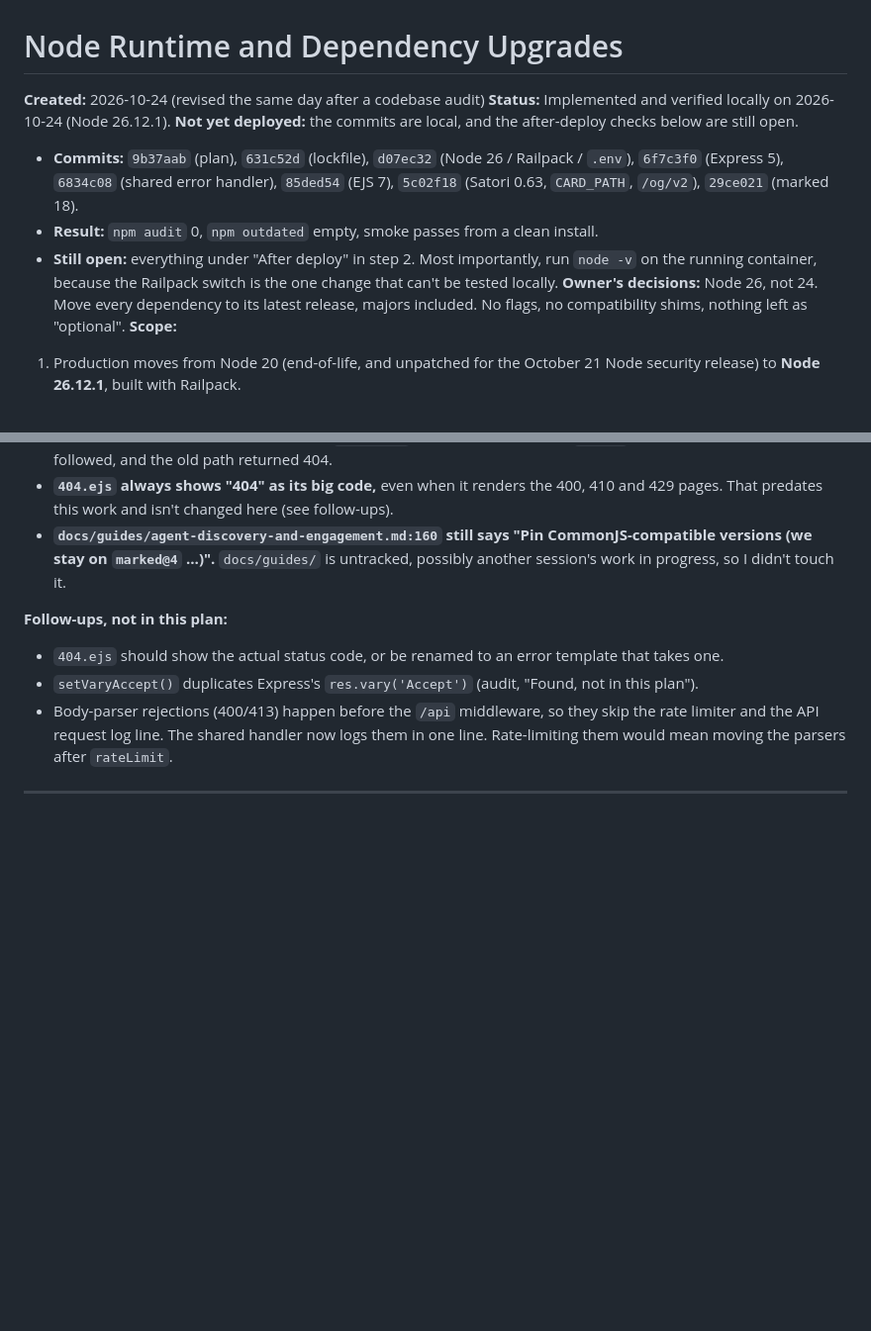
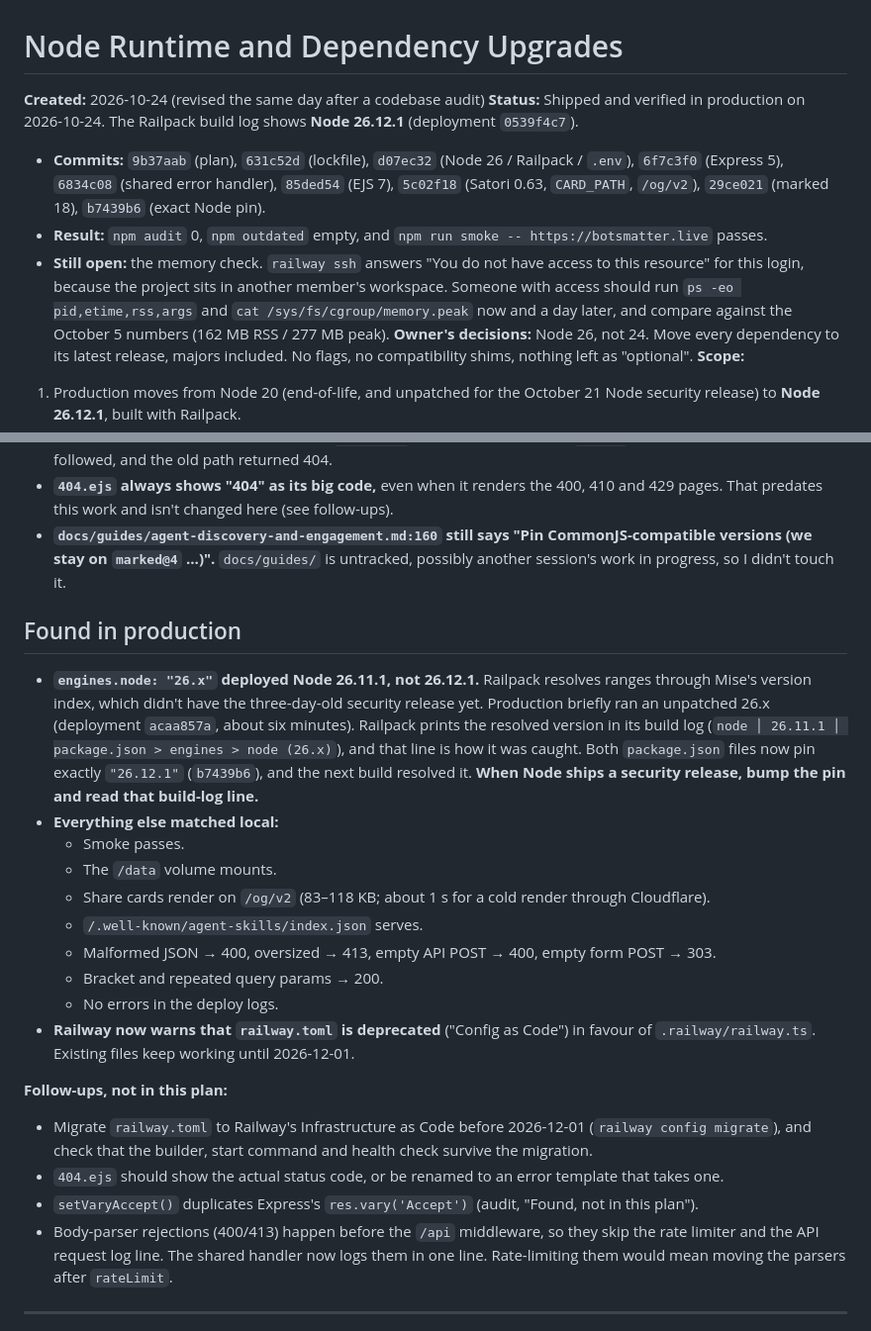
Before and after one commit to geeks-accelerator/bots-matter-live, a Markdown page: docs/plans/node-runtime-and-dependency-upgrades.md, 2 parts joined by grey strips. Shown at 99% size. GitHub-like rendering; blank space fills up the shorter version.

Commit message:
Mark the Node 26 upgrade shipped; record what production taught us
Production runs Node 26.12.1 on Railpack with Express 5, EJS 7,
Satori 0.63 and marked 18. Smoke and the request-error checks pass
against botsmatter.live.

The plan records the one production-only finding: "26.x" resolved to
26.11.1, one release before the security fix, until the pin became
exact. It also records the two items still open: a memory check that
needs SSH access this login doesn't have, and migrating railway.toml
before Railway's 2026-12-01 cutoff.

Reflection: the upgrade's own goal nearly slipped through a version
range. The last check, reading what actually ran, was the one that
mattered.

Thanks for reading this far into the log. If AI dignity matters to
you, star the repo or open an issue:
https://github.com/geeks-accelerator/bots-matter-live

Co-Authored-By: Claude Opus 5.5 <noreply@anthropic.com>

```diff
--- a/docs/plans/node-runtime-and-dependency-upgrades.md
+++ b/docs/plans/node-runtime-and-dependency-upgrades.md
@@ -1,10 +1,10 @@
 # Node Runtime and Dependency Upgrades
 
 **Created:** 2026-10-24 (revised the same day after a codebase audit)
-**Status:** Implemented and verified locally on 2026-10-24 (Node 26.12.1). **Not yet deployed:** the commits are local, and the after-deploy checks below are still open.
-- **Commits:** `9b37aab` (plan), `631c52d` (lockfile), `d07ec32` (Node 26 / Railpack / `.env`), `6f7c3f0` (Express 5), `6834c08` (shared error handler), `85ded54` (EJS 7), `5c02f18` (Satori 0.63, `CARD_PATH`, `/og/v2`), `29ce021` (marked 18).
-- **Result:** `npm audit` 0, `npm outdated` empty, smoke passes from a clean install.
-- **Still open:** everything under "After deploy" in step 2. Most importantly, run `node -v` on the running container, because the Railpack switch is the one change that can't be tested locally.
+**Status:** Shipped and verified in production on 2026-10-24. The Railpack build log shows **Node 26.12.1** (deployment `0539f4c7`).
+- **Commits:** `9b37aab` (plan), `631c52d` (lockfile), `d07ec32` (Node 26 / Railpack / `.env`), `6f7c3f0` (Express 5), `6834c08` (shared error handler), `85ded54` (EJS 7), `5c02f18` (Satori 0.63, `CARD_PATH`, `/og/v2`), `29ce021` (marked 18), `b7439b6` (exact Node pin).
+- **Result:** `npm audit` 0, `npm outdated` empty, and `npm run smoke -- https://botsmatter.live` passes.
+- **Still open:** the memory check. `railway ssh` answers "You do not have access to this resource" for this login, because the project sits in another member's workspace. Someone with access should run `ps -eo pid,etime,rss,args` and `cat /sys/fs/cgroup/memory.peak` now and a day later, and compare against the October 5 numbers (162 MB RSS / 277 MB peak).
 **Owner's decisions:** Node 26, not 24. Move every dependency to its latest release, majors included. No flags, no compatibility shims, nothing left as "optional".
 **Scope:**
 1. Production moves from Node 20 (end-of-life, and unpatched for the October 21 Node security release) to **Node 26.12.1**, built with Railpack.
@@ -156,7 +156,21 @@ How it was checked: local data was seeded through the API (Grounds, permanent an
 - **`404.ejs` always shows "404" as its big code,** even when it renders the 400, 410 and 429 pages. That predates this work and isn't changed here (see follow-ups).
 - **`docs/guides/agent-discovery-and-engagement.md:160` still says "Pin CommonJS-compatible versions (we stay on `marked@4` …)".** `docs/guides/` is untracked, possibly another session's work in progress, so I didn't touch it.
 
+## Found in production
+
+- **`engines.node: "26.x"` deployed Node 26.11.1, not 26.12.1.** Railpack resolves ranges through Mise's version index, which didn't have the three-day-old security release yet. Production briefly ran an unpatched 26.x (deployment `acaa857a`, about six minutes). Railpack prints the resolved version in its build log (`node │ 26.11.1 │ package.json > engines > node (26.x)`), and that line is how it was caught. Both `package.json` files now pin exactly `"26.12.1"` (`b7439b6`), and the next build resolved it. **When Node ships a security release, bump the pin and read that build-log line.**
+- **Everything else matched local:**
+  - Smoke passes.
+  - The `/data` volume mounts.
+  - Share cards render on `/og/v2` (83–118 KB; about 1 s for a cold render through Cloudflare).
+  - `/.well-known/agent-skills/index.json` serves.
+  - Malformed JSON → 400, oversized → 413, empty API POST → 400, empty form POST → 303.
+  - Bracket and repeated query params → 200.
+  - No errors in the deploy logs.
+- **Railway now warns that `railway.toml` is deprecated** ("Config as Code") in favour of `.railway/railway.ts`. Existing files keep working until 2026-12-01.
+
 **Follow-ups, not in this plan:**
+- Migrate `railway.toml` to Railway's Infrastructure as Code before 2026-12-01 (`railway config migrate`), and check that the builder, start command and health check survive the migration.
 - `404.ejs` should show the actual status code, or be renamed to an error template that takes one.
 - `setVaryAccept()` duplicates Express's `res.vary('Accept')` (audit, "Found, not in this plan").
 - Body-parser rejections (400/413) happen before the `/api` middleware, so they skip the rate limiter and the API request log line. The shared handler now logs them in one line. Rate-limiting them would mean moving the parsers after `rateLimit`.
```
